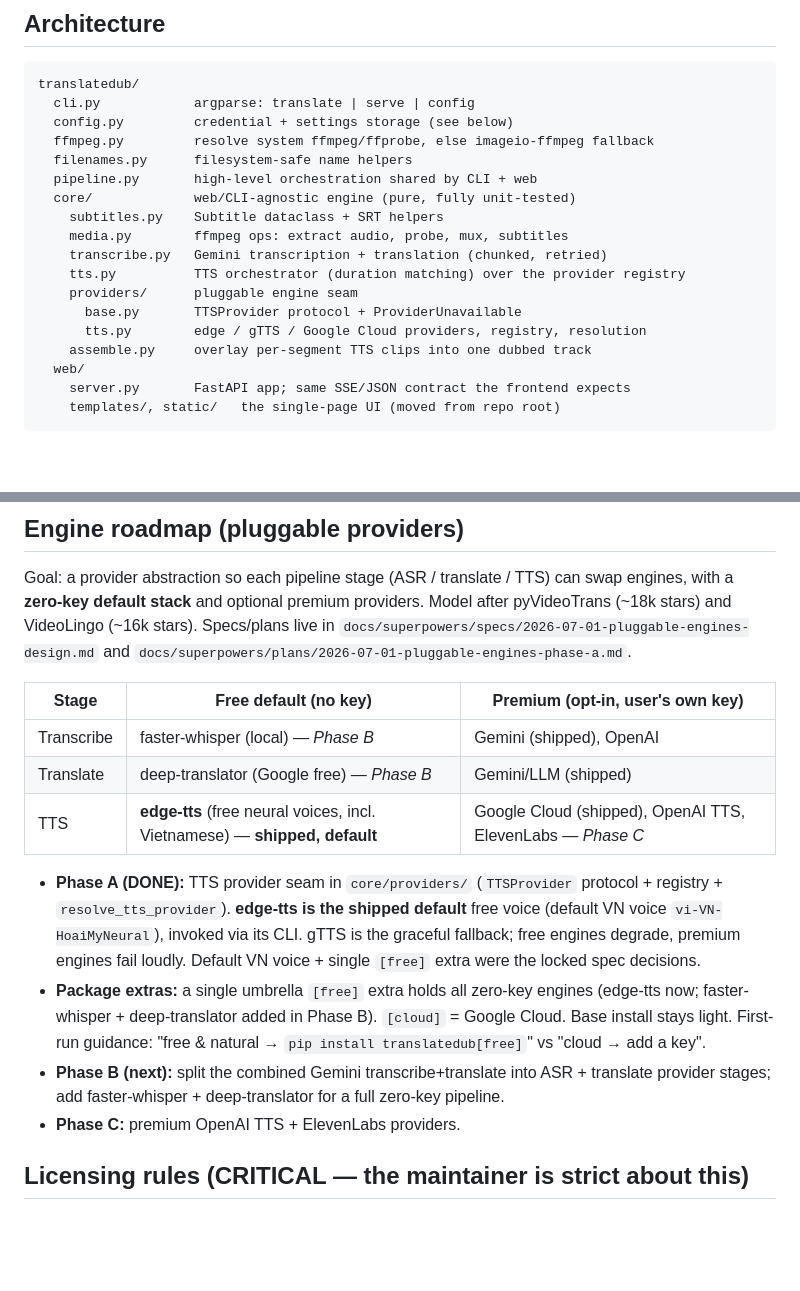
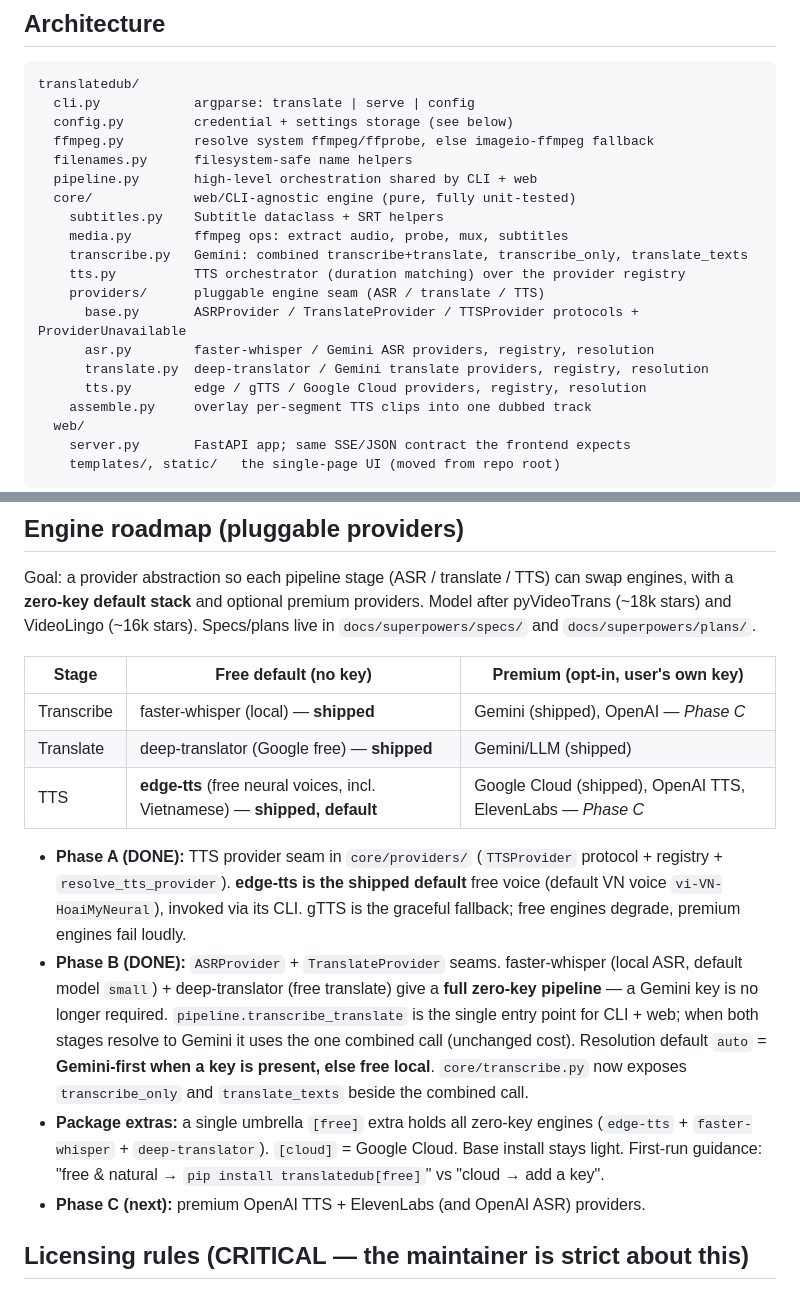
Before and after one commit to Phong-EpicMind/video-translate-pro, a Markdown page: CLAUDE.md, 2 parts joined by grey strips. Rendered like a GitHub page; blank space fills up the shorter version.

```diff
--- a/CLAUDE.md
+++ b/CLAUDE.md
@@ -36,10 +36,12 @@ translatedub/
   core/             web/CLI-agnostic engine (pure, fully unit-tested)
     subtitles.py    Subtitle dataclass + SRT helpers
     media.py        ffmpeg ops: extract audio, probe, mux, subtitles
-    transcribe.py   Gemini transcription + translation (chunked, retried)
+    transcribe.py   Gemini: combined transcribe+translate, transcribe_only, translate_texts
     tts.py          TTS orchestrator (duration matching) over the provider registry
-    providers/      pluggable engine seam
-      base.py       TTSProvider protocol + ProviderUnavailable
+    providers/      pluggable engine seam (ASR / translate / TTS)
+      base.py       ASRProvider / TranslateProvider / TTSProvider protocols + ProviderUnavailable
+      asr.py        faster-whisper / Gemini ASR providers, registry, resolution
+      translate.py  deep-translator / Gemini translate providers, registry, resolution
       tts.py        edge / gTTS / Google Cloud providers, registry, resolution
     assemble.py     overlay per-segment TTS clips into one dubbed track
   web/
@@ -65,27 +67,30 @@ obfuscation). Env vars: `TRANSLATEDUB_GEMINI_KEY`/`GEMINI_API_KEY`,
 Goal: a provider abstraction so each pipeline stage (ASR / translate / TTS) can swap
 engines, with a **zero-key default stack** and optional premium providers. Model after
 pyVideoTrans (~18k stars) and VideoLingo (~16k stars). Specs/plans live in
-`docs/superpowers/specs/2026-07-01-pluggable-engines-design.md` and
-`docs/superpowers/plans/2026-07-01-pluggable-engines-phase-a.md`.
+`docs/superpowers/specs/` and `docs/superpowers/plans/`.
 
 | Stage | Free default (no key) | Premium (opt-in, user's own key) |
 | --- | --- | --- |
-| Transcribe | faster-whisper (local) — *Phase B* | Gemini (shipped), OpenAI |
-| Translate | deep-translator (Google free) — *Phase B* | Gemini/LLM (shipped) |
+| Transcribe | faster-whisper (local) — **shipped** | Gemini (shipped), OpenAI — *Phase C* |
+| Translate | deep-translator (Google free) — **shipped** | Gemini/LLM (shipped) |
 | TTS | **edge-tts** (free neural voices, incl. Vietnamese) — **shipped, default** | Google Cloud (shipped), OpenAI TTS, ElevenLabs — *Phase C* |
 
 - **Phase A (DONE):** TTS provider seam in `core/providers/` (`TTSProvider` protocol +
   registry + `resolve_tts_provider`). **edge-tts is the shipped default** free voice
   (default VN voice `vi-VN-HoaiMyNeural`), invoked via its CLI. gTTS is the graceful
-  fallback; free engines degrade, premium engines fail loudly. Default VN voice + single
-  `[free]` extra were the locked spec decisions.
+  fallback; free engines degrade, premium engines fail loudly.
+- **Phase B (DONE):** `ASRProvider` + `TranslateProvider` seams. faster-whisper (local ASR,
+  default model `small`) + deep-translator (free translate) give a **full zero-key
+  pipeline** — a Gemini key is no longer required. `pipeline.transcribe_translate` is the
+  single entry point for CLI + web; when both stages resolve to Gemini it uses the one
+  combined call (unchanged cost). Resolution default `auto` = **Gemini-first when a key is
+  present, else free local**. `core/transcribe.py` now exposes `transcribe_only` and
+  `translate_texts` beside the combined call.
 - **Package extras:** a single umbrella `[free]` extra holds all zero-key engines
-  (edge-tts now; faster-whisper + deep-translator added in Phase B). `[cloud]` = Google
-  Cloud. Base install stays light. First-run guidance: "free & natural →
+  (`edge-tts` + `faster-whisper` + `deep-translator`). `[cloud]` = Google Cloud. Base
+  install stays light. First-run guidance: "free & natural →
   `pip install translatedub[free]`" vs "cloud → add a key".
-- **Phase B (next):** split the combined Gemini transcribe+translate into ASR + translate
-  provider stages; add faster-whisper + deep-translator for a full zero-key pipeline.
-- **Phase C:** premium OpenAI TTS + ElevenLabs providers.
+- **Phase C (next):** premium OpenAI TTS + ElevenLabs (and OpenAI ASR) providers.
 
 ## Licensing rules (CRITICAL — the maintainer is strict about this)
 
```
Also changed, not shown: README.md (+6 -4 lines), THIRD_PARTY_NOTICES.md (+6 -1 lines).
